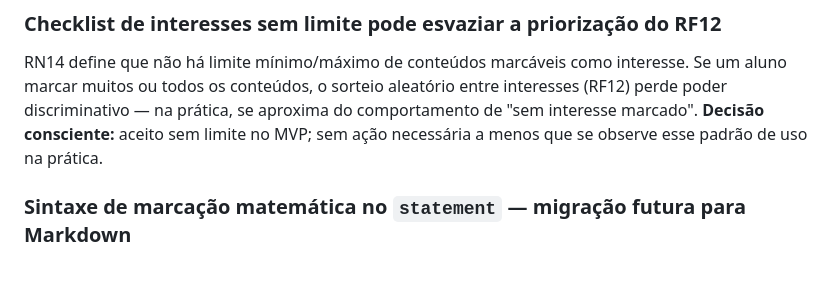
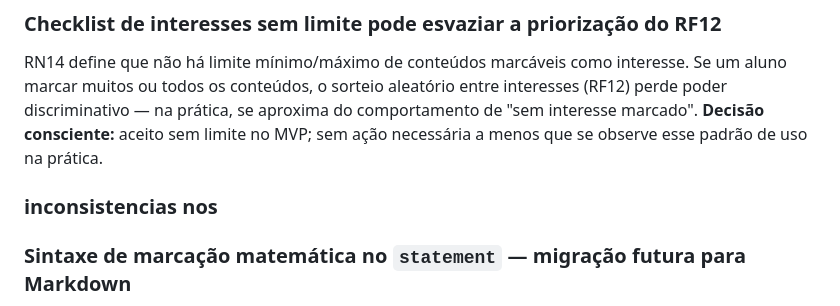
Before and after one commit to luthiano0312/base_matematica, a Markdown page: documentação_base_matematica/Pendencias.md, the part around the change. GitHub-like rendering; blank space fills up the shorter version.

Commit message:
doc: atualização de pendencias

```diff
--- a/documentação_base_matematica/Pendencias.md
+++ b/documentação_base_matematica/Pendencias.md
@@ -17,6 +17,8 @@ A correção de questões dissertativas é feita por autoavaliação do próprio
 
 ### Checklist de interesses sem limite pode esvaziar a priorização do RF12
 RN14 define que não há limite mínimo/máximo de conteúdos marcáveis como interesse. Se um aluno marcar muitos ou todos os conteúdos, o sorteio aleatório entre interesses (RF12) perde poder discriminativo — na prática, se aproxima do comportamento de "sem interesse marcado". **Decisão consciente:** aceito sem limite no MVP; sem ação necessária a menos que se observe esse padrão de uso na prática.
+
+### inconsistencias nos
 
 ### Sintaxe de marcação matemática no `statement` — migração futura para Markdown
 A documentação definia o uso do KaTeX (ver [[Analise_do_Sistema#^rnf04|RNF04]] e [[Identidade_Visual#4.1 Uso Funcional — KaTeX]]) mas não definia a sintaxe de marcação usada dentro do campo `statement` (tabela `questions`, tipo `text`, ver [[Analise_do_Sistema#5.4 questions (questões)]]).
```
